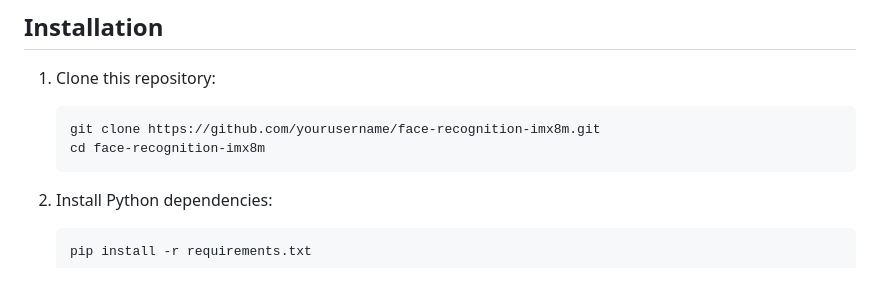
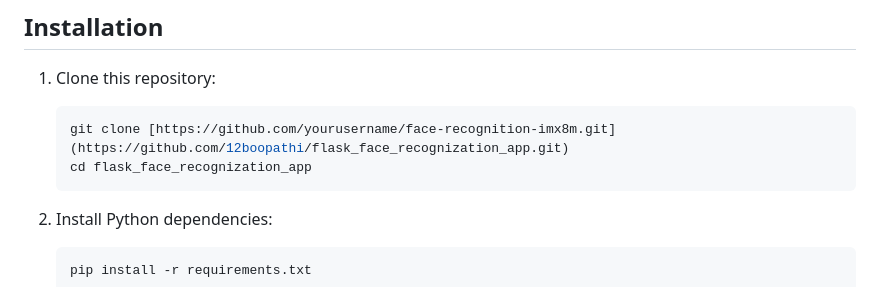
Before and after one commit to 12boopathi/flask_face_recognization_app, a Markdown page: README.md, the part around the change. Drawn GitHub-style.

````diff
--- a/README.md
+++ b/README.md
@@ -39,8 +39,8 @@ This project implements an optimized face recognition system specifically design
 
 1. Clone this repository:
    ```bash
-   git clone https://github.com/yourusername/face-recognition-imx8m.git
-   cd face-recognition-imx8m
+   git clone [https://github.com/yourusername/face-recognition-imx8m.git](https://github.com/12boopathi/flask_face_recognization_app.git)
+   cd flask_face_recognization_app
    ```
 
 2. Install Python dependencies:
````
